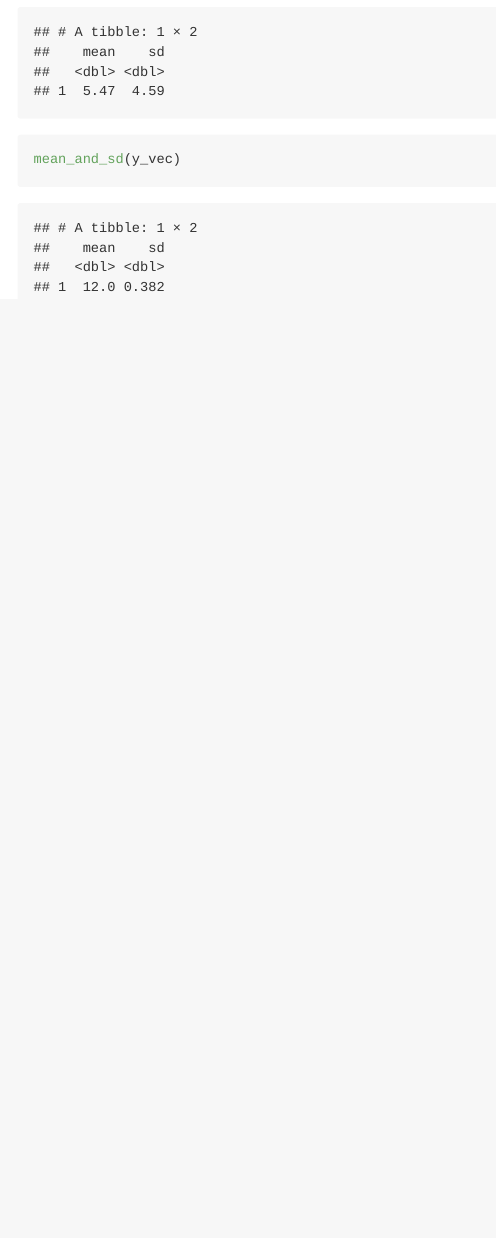
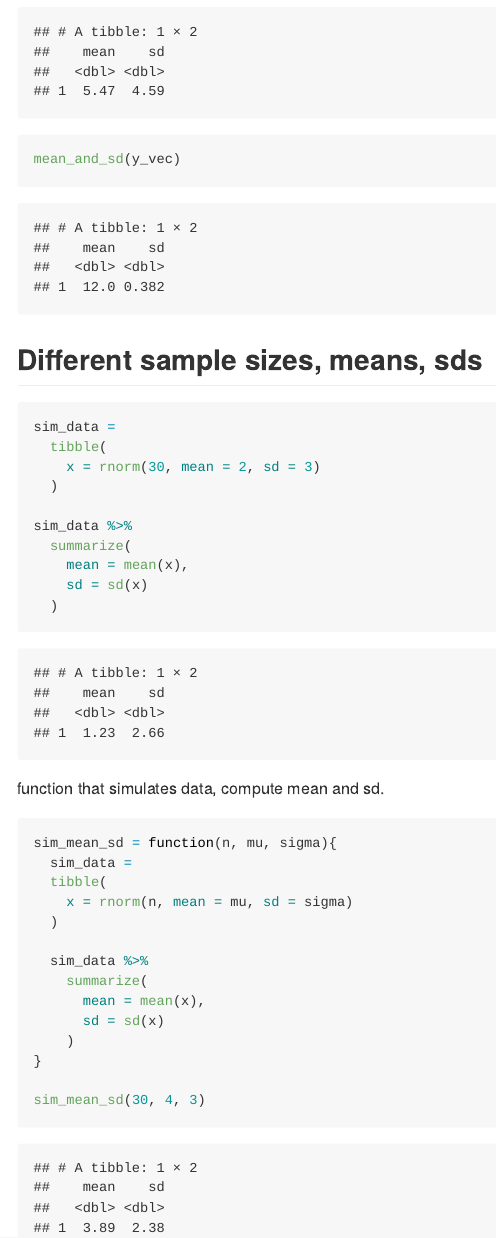
Before and after one commit to Anyu-Zhu/iteration, an R Markdown document (iteration.Rmd): the page in a window 1100 px wide, from 2210 px down. Rendered offline with R 4.5, knitr and Pandoc, with nearby package versions; code that draws random numbers runs with fixed seeds of ours.

Commit message:
multiple inputs

````diff
--- a/iteration.Rmd
+++ b/iteration.Rmd
@@ -71,3 +71,35 @@ mean_and_sd = function(x){
 mean_and_sd(x_vec)
 mean_and_sd(y_vec)
 ```
+
+## Different sample sizes, means, sds
+```{r}
+sim_data =
+  tibble(
+    x = rnorm(30, mean = 2, sd = 3)
+  )
+
+sim_data %>%
+  summarize(
+    mean = mean(x),
+    sd = sd(x)
+  )
+```
+
+function that simulates data, compute mean and sd.
+```{r}
+sim_mean_sd = function(n, mu, sigma){
+  sim_data =
+  tibble(
+    x = rnorm(n, mean = mu, sd = sigma)
+  )
+
+  sim_data %>%
+    summarize(
+      mean = mean(x),
+      sd = sd(x)
+    )
+}
+
+sim_mean_sd(30, 4, 3)
+```
````
Also changed, not shown: iteration.md.
